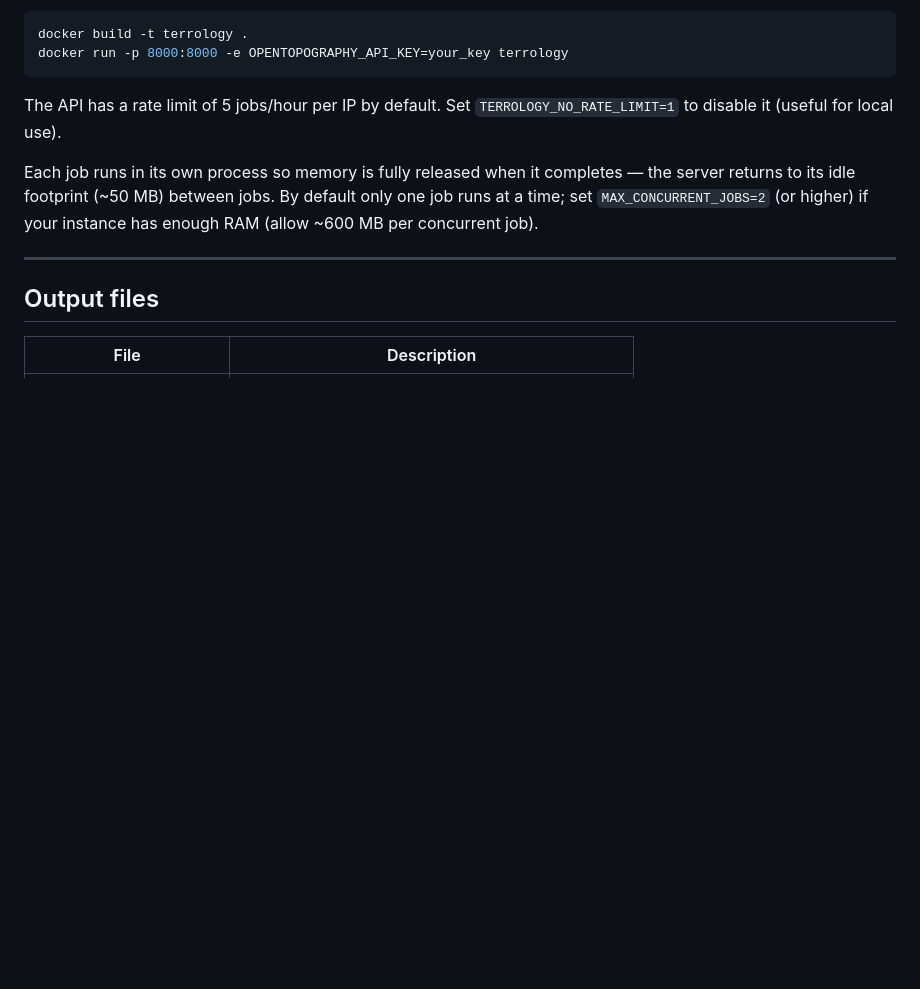
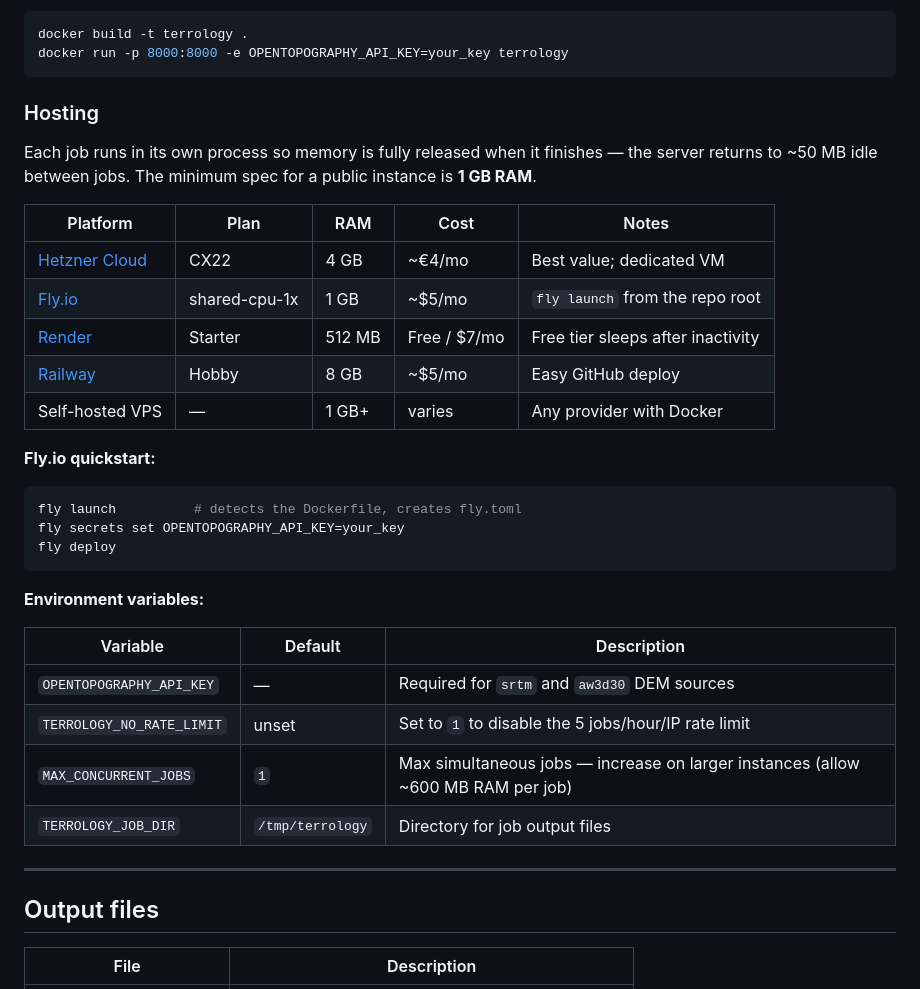
Before and after one commit to twigley/terrology, a Markdown page: README.md, the part around the change. Rendered like a GitHub page; blank space fills up the shorter version.

Commit message:
Add hosting options and minimum specs to README

````diff
--- a/README.md
+++ b/README.md
@@ -116,9 +116,33 @@ docker build -t terrology .
 docker run -p 8000:8000 -e OPENTOPOGRAPHY_API_KEY=your_key terrology
 ```
 
-The API has a rate limit of 5 jobs/hour per IP by default. Set `TERROLOGY_NO_RATE_LIMIT=1` to disable it (useful for local use).
+### Hosting
 
-Each job runs in its own process so memory is fully released when it completes — the server returns to its idle footprint (~50 MB) between jobs. By default only one job runs at a time; set `MAX_CONCURRENT_JOBS=2` (or higher) if your instance has enough RAM (allow ~600 MB per concurrent job).
+Each job runs in its own process so memory is fully released when it finishes — the server returns to ~50 MB idle between jobs. The minimum spec for a public instance is **1 GB RAM**.
+
+| Platform | Plan | RAM | Cost | Notes |
+|---|---|---|---|---|
+| [Hetzner Cloud](https://www.hetzner.com/cloud/) | CX22 | 4 GB | ~€4/mo | Best value; dedicated VM |
+| [Fly.io](https://fly.io) | shared-cpu-1x | 1 GB | ~$5/mo | `fly launch` from the repo root |
+| [Render](https://render.com) | Starter | 512 MB | Free / $7/mo | Free tier sleeps after inactivity |
+| [Railway](https://railway.app) | Hobby | 8 GB | ~$5/mo | Easy GitHub deploy |
+| Self-hosted VPS | — | 1 GB+ | varies | Any provider with Docker |
+
+**Fly.io quickstart:**
+```bash
+fly launch          # detects the Dockerfile, creates fly.toml
+fly secrets set OPENTOPOGRAPHY_API_KEY=your_key
+fly deploy
+```
+
+**Environment variables:**
+
+| Variable | Default | Description |
+|---|---|---|
+| `OPENTOPOGRAPHY_API_KEY` | — | Required for `srtm` and `aw3d30` DEM sources |
+| `TERROLOGY_NO_RATE_LIMIT` | unset | Set to `1` to disable the 5 jobs/hour/IP rate limit |
+| `MAX_CONCURRENT_JOBS` | `1` | Max simultaneous jobs — increase on larger instances (allow ~600 MB RAM per job) |
+| `TERROLOGY_JOB_DIR` | `/tmp/terrology` | Directory for job output files |
 
 ---
 
````
